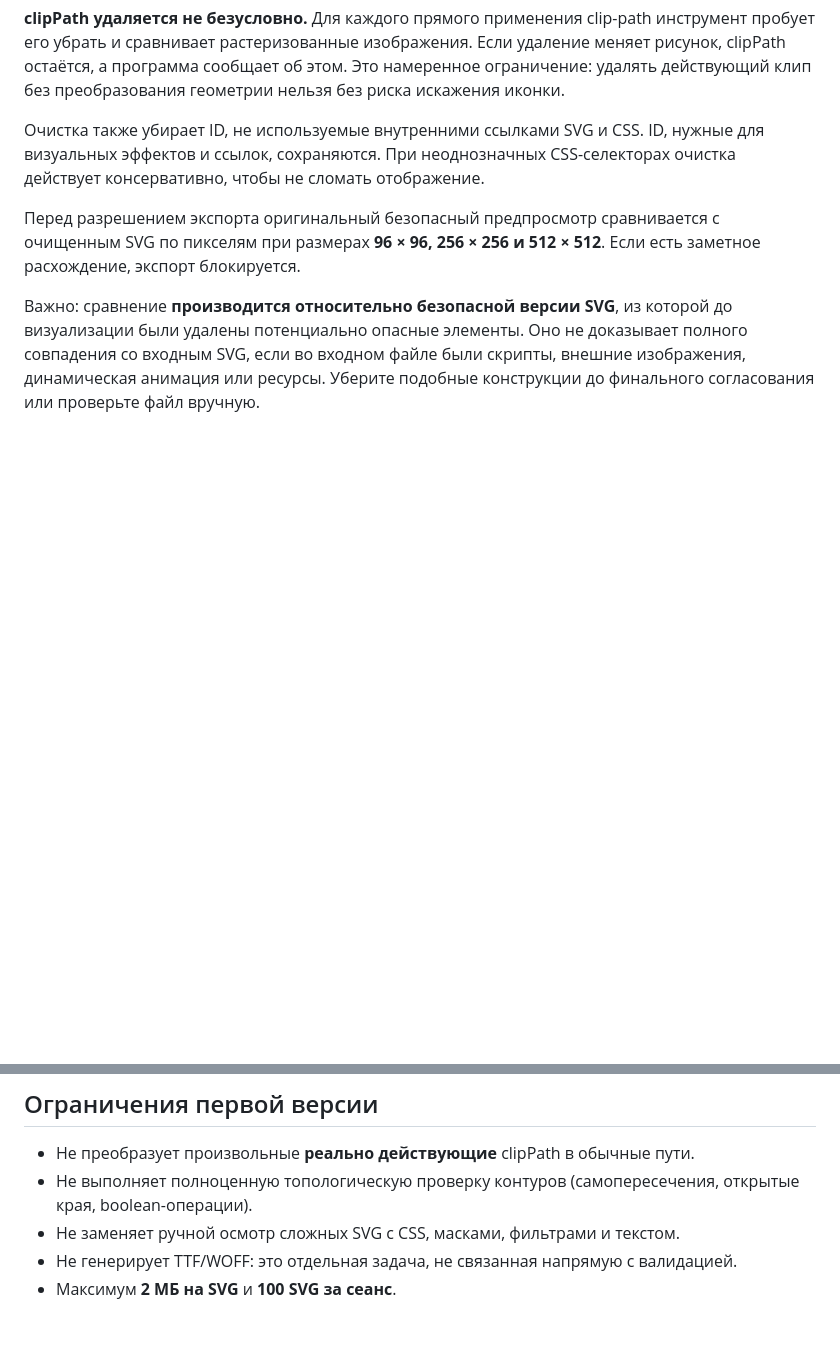
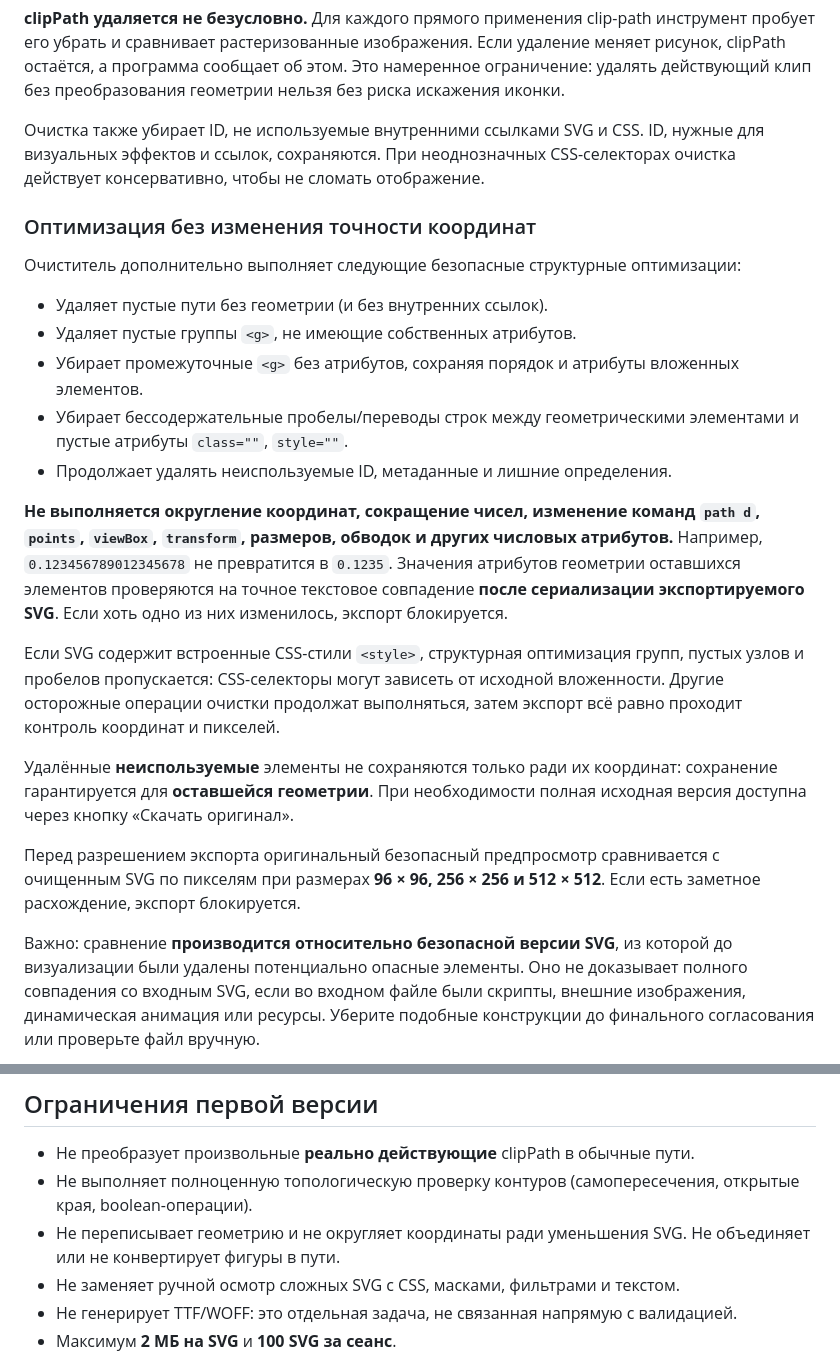
Before and after one commit to stolex1y/svg-tools, a Markdown page: README.md, 2 parts joined by grey strips. Drawn GitHub-style; blank space fills up the shorter version.

Commit message:
docs: define strict coordinate precision and optimization safety rules

```diff
--- a/README.md
+++ b/README.md
@@ -36,6 +36,23 @@
 
 Очистка также убирает ID, не используемые внутренними ссылками SVG и CSS. ID, нужные для визуальных эффектов и ссылок, сохраняются. При неоднозначных CSS-селекторах очистка действует консервативно, чтобы не сломать отображение.
 
+### Оптимизация без изменения точности координат
+
+Очиститель дополнительно выполняет следующие безопасные структурные оптимизации:
+
+- Удаляет пустые пути без геометрии (и без внутренних ссылок).
+- Удаляет пустые группы `<g>`, не имеющие собственных атрибутов.
+- Убирает промежуточные `<g>` без атрибутов, сохраняя порядок и атрибуты вложенных элементов.
+- Убирает бессодержательные пробелы/переводы строк между геометрическими элементами и пустые атрибуты `class=""`, `style=""`.
+- Продолжает удалять неиспользуемые ID, метаданные и лишние определения.
+
+**Не выполняется округление координат, сокращение чисел, изменение команд `path d`, `points`, `viewBox`, `transform`, размеров, обводок и других числовых атрибутов.** Например, `0.123456789012345678` не превратится в `0.1235`. Значения атрибутов геометрии оставшихся элементов проверяются на точное текстовое совпадение **после сериализации экспортируемого SVG**. Если хоть одно из них изменилось, экспорт блокируется.
+
+Если SVG содержит встроенные CSS-стили `<style>`, структурная оптимизация групп, пустых узлов и пробелов пропускается: CSS-селекторы могут зависеть от исходной вложенности. Другие осторожные операции очистки продолжат выполняться, затем экспорт всё равно проходит контроль координат и пикселей.
+
+Удалённые **неиспользуемые** элементы не сохраняются только ради их координат: сохранение гарантируется для **оставшейся геометрии**. При необходимости полная исходная версия доступна через кнопку «Скачать оригинал».
+
+
 Перед разрешением экспорта оригинальный безопасный предпросмотр сравнивается с очищенным SVG по пикселям при размерах **96 × 96, 256 × 256 и 512 × 512**. Если есть заметное расхождение, экспорт блокируется.
 
 Важно: сравнение **производится относительно безопасной версии SVG**, из которой до визуализации были удалены потенциально опасные элементы. Оно не доказывает полного совпадения со входным SVG, если во входном файле были скрипты, внешние изображения, динамическая анимация или ресурсы. Уберите подобные конструкции до финального согласования или проверьте файл вручную.
@@ -44,6 +61,7 @@
 
 - Не преобразует произвольные **реально действующие** clipPath в обычные пути.
 - Не выполняет полноценную топологическую проверку контуров (самопересечения, открытые края, boolean-операции).
+- Не переписывает геометрию и не округляет координаты ради уменьшения SVG. Не объединяет или не конвертирует фигуры в пути.
 - Не заменяет ручной осмотр сложных SVG с CSS, масками, фильтрами и текстом.
 - Не генерирует TTF/WOFF: это отдельная задача, не связанная напрямую с валидацией.
 - Максимум **2 МБ на SVG** и **100 SVG за сеанс**.
```
